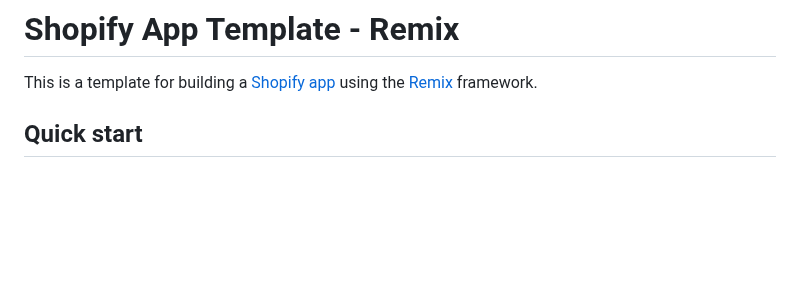
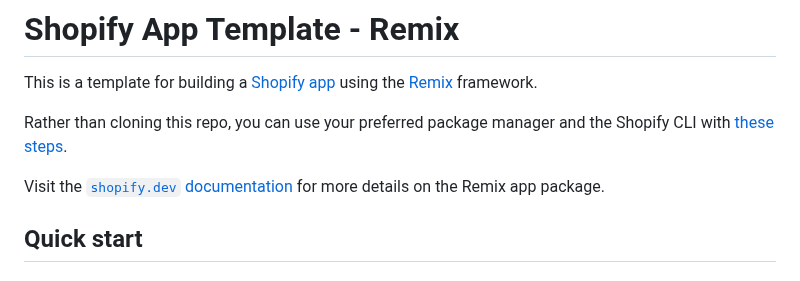
Before and after one commit to Shopify/shopify-app-template-remix, a Markdown page: README.md, the part around one of its changes. Drawn GitHub-style; blank space fills up the shorter version.

Commit message:
Link to the shopify.dev docs in README

```diff
--- a/README.md
+++ b/README.md
@@ -2,8 +2,9 @@
 
 This is a template for building a [Shopify app](https://shopify.dev/docs/apps/getting-started) using the [Remix](https://remix.run) framework.
 
-<!-- TODO: Uncomment this after we've started using the template in the CLI -->
-<!-- Rather than cloning this repo, you can use your preferred package manager and the Shopify CLI with [these steps](#installing-the-template). -->
+Rather than cloning this repo, you can use your preferred package manager and the Shopify CLI with [these steps](#installing-the-template).
+
+Visit the [`shopify.dev` documentation](https://shopify.dev/docs/api/shopify-app-remix) for more details on the Remix app package.
 
 ## Quick start
 
```
Also changed, not shown: other parts of README.md (+0 -2 lines).
